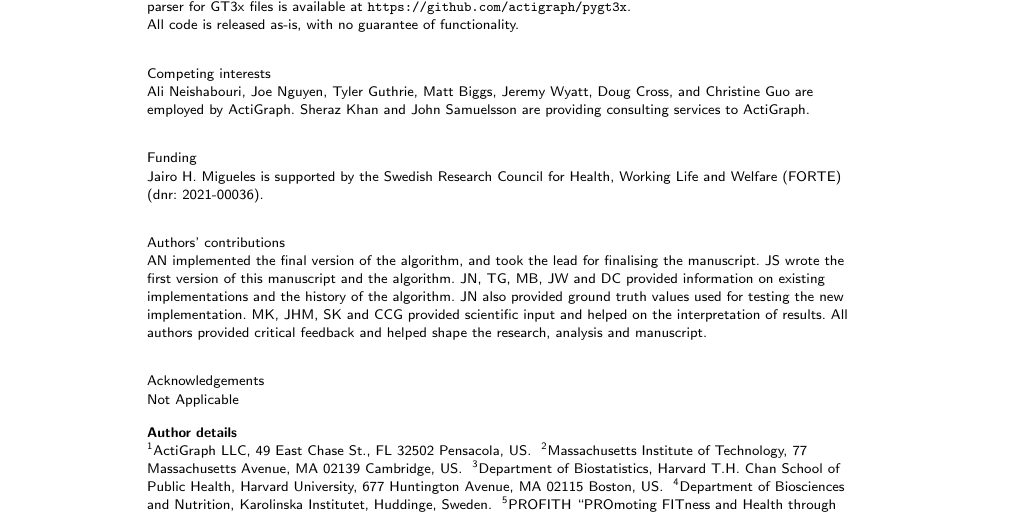
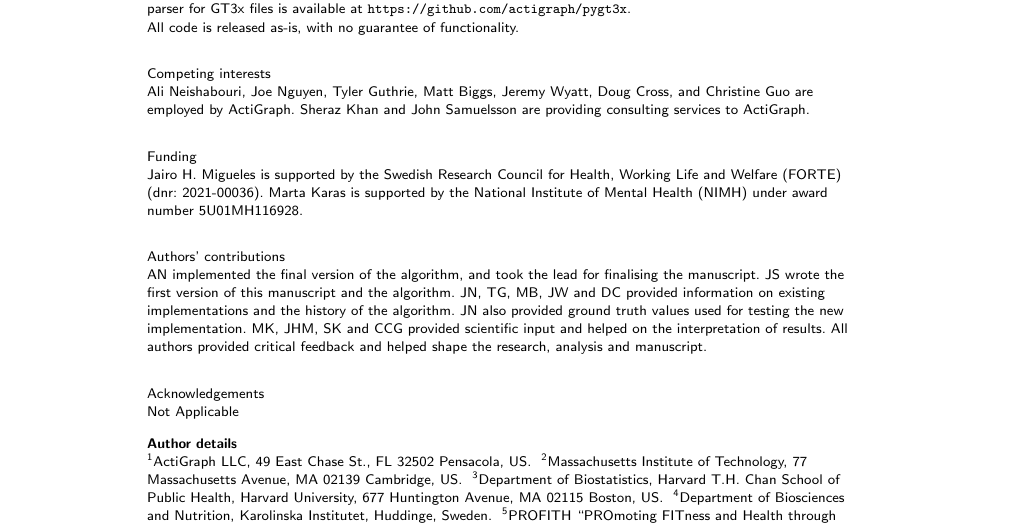
Before and after one commit to actigraph/agcounts, a LaTeX document (paper/bmc_article.tex): part of page 7 of 9, cut so that both start at the same text. Compiled offline with pdfLaTeX.

Commit message:
Add funding for Marta

```diff
--- a/paper/bmc_article.tex
+++ b/paper/bmc_article.tex
@@ -654,7 +654,7 @@ wearable accelerometry.
 	Samuelsson are providing consulting services to ActiGraph.
 	\subsection*{Funding}
 	Jairo H. Migueles is supported by the Swedish Research Council for
-	Health, Working Life and Welfare (FORTE) (dnr: 2021-00036).
+	Health, Working Life and Welfare (FORTE) (dnr: 2021-00036). Marta Karas is supported by the National Institute of Mental Health (NIMH) under award number 5U01MH116928.
 
 	\subsection*{Authors' contributions}
 	AN implemented the final version of the algorithm, and took the lead for finalising the manuscript. JS wrote the first version of this manuscript and the algorithm. JN, TG, MB, JW and DC provided information on existing implementations and the history of the algorithm. JN also provided ground truth values used for testing the new implementation. MK, JHM, SK and CCG provided scientific input and helped on the interpretation of results.  All authors provided critical feedback and helped shape the research, analysis and manuscript.
```
